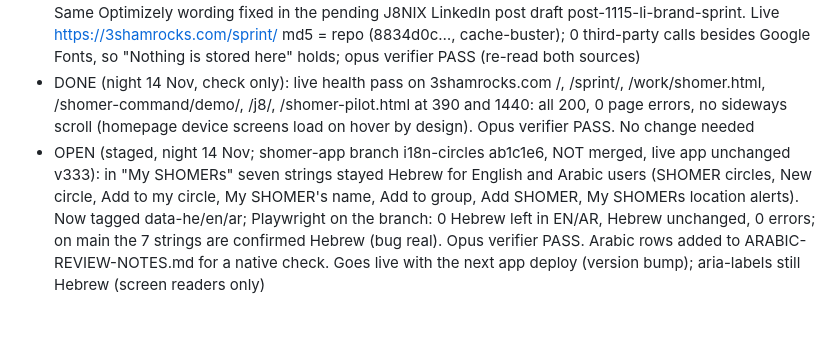
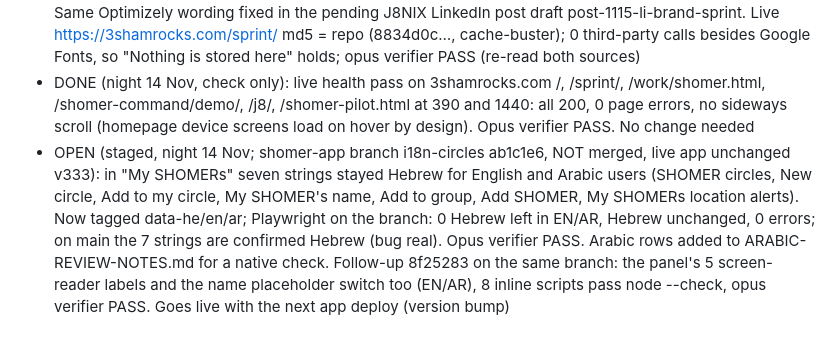
Before and after one commit to 3ShamrocksStudio/3s-status, a Markdown page: org/REVISIONS-LEDGER.md, the part around the change. Drawn GitHub-style.

Commit message:
Ledger: circles i18n follow-up (aria-labels) staged
Co-Authored-By: Claude Opus 5.5 <noreply@anthropic.com>
Claude-Session: https://claude.ai/code/session_01LeEqPJ5evXED9G2kaErcJc

```diff
--- a/org/REVISIONS-LEDGER.md
+++ b/org/REVISIONS-LEDGER.md
@@ -206,4 +206,4 @@ Every atomic request from Dave's chat messages. Staging = https://3shamrocksstud
 ## Night 14 Nov (03:00 shift)
 - DONE (night 14 Nov, site 60eb56e, protective honesty fix): Brand Sprint page stats checked against their sources before /sprint/ is linked anywhere. "12 to 18 months" was credited to Molten Ventures; the quote is Cervest's CMO in a Molten-sponsored tech.eu piece (2021), now "says Cervest's CMO (tech.eu, 2021)" EN + HE. The Optimizely/Savanta 25% line dropped "frequently or always"; restored EN + HE. Adobe 71% line matches its source. "Up to 6x faster" for AposHealth is from Dave's approved application template T1. Same Optimizely wording fixed in the pending J8NIX LinkedIn post draft post-1115-li-brand-sprint. Live https://3shamrocks.com/sprint/ md5 = repo (8834d0c…, cache-buster); 0 third-party calls besides Google Fonts, so "Nothing is stored here" holds; opus verifier PASS (re-read both sources)
 - DONE (night 14 Nov, check only): live health pass on 3shamrocks.com /, /sprint/, /work/shomer.html, /shomer-command/demo/, /j8/, /shomer-pilot.html at 390 and 1440: all 200, 0 page errors, no sideways scroll (homepage device screens load on hover by design). Opus verifier PASS. No change needed
-- OPEN (staged, night 14 Nov; shomer-app branch i18n-circles ab1c1e6, NOT merged, live app unchanged v333): in "My SHOMERs" seven strings stayed Hebrew for English and Arabic users (SHOMER circles, New circle, Add to my circle, My SHOMER's name, Add to group, Add SHOMER, My SHOMERs location alerts). Now tagged data-he/en/ar; Playwright on the branch: 0 Hebrew left in EN/AR, Hebrew unchanged, 0 errors; on main the 7 strings are confirmed Hebrew (bug real). Opus verifier PASS. Arabic rows added to ARABIC-REVIEW-NOTES.md for a native check. Goes live with the next app deploy (version bump); aria-labels still Hebrew (screen readers only)
+- OPEN (staged, night 14 Nov; shomer-app branch i18n-circles ab1c1e6, NOT merged, live app unchanged v333): in "My SHOMERs" seven strings stayed Hebrew for English and Arabic users (SHOMER circles, New circle, Add to my circle, My SHOMER's name, Add to group, Add SHOMER, My SHOMERs location alerts). Now tagged data-he/en/ar; Playwright on the branch: 0 Hebrew left in EN/AR, Hebrew unchanged, 0 errors; on main the 7 strings are confirmed Hebrew (bug real). Opus verifier PASS. Arabic rows added to ARABIC-REVIEW-NOTES.md for a native check. Follow-up 8f25283 on the same branch: the panel's 5 screen-reader labels and the name placeholder switch too (EN/AR), 8 inline scripts pass node --check, opus verifier PASS. Goes live with the next app deploy (version bump)
```
